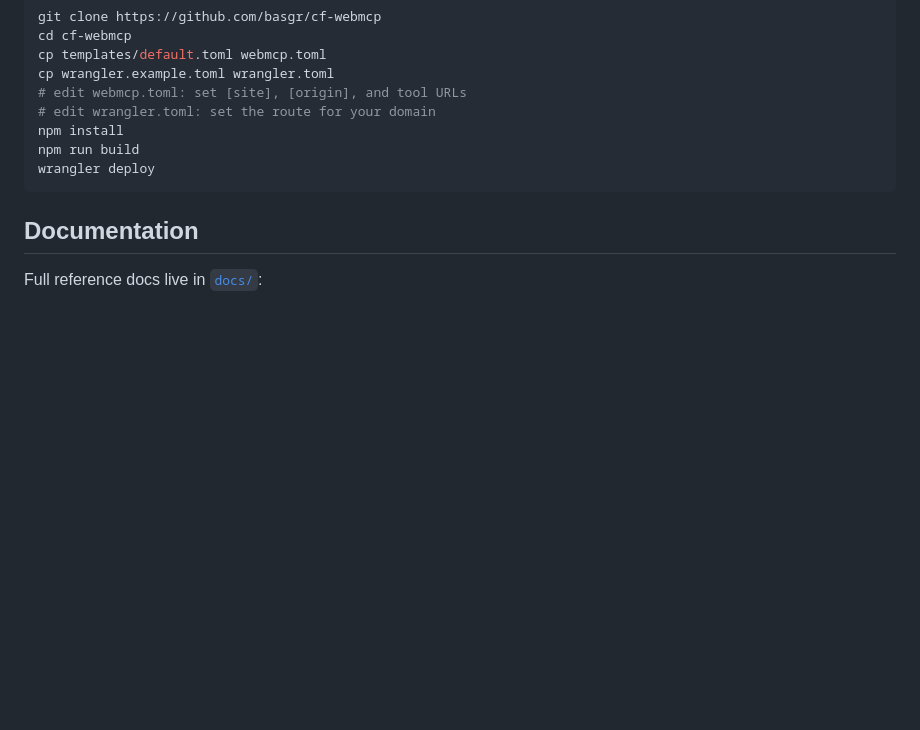
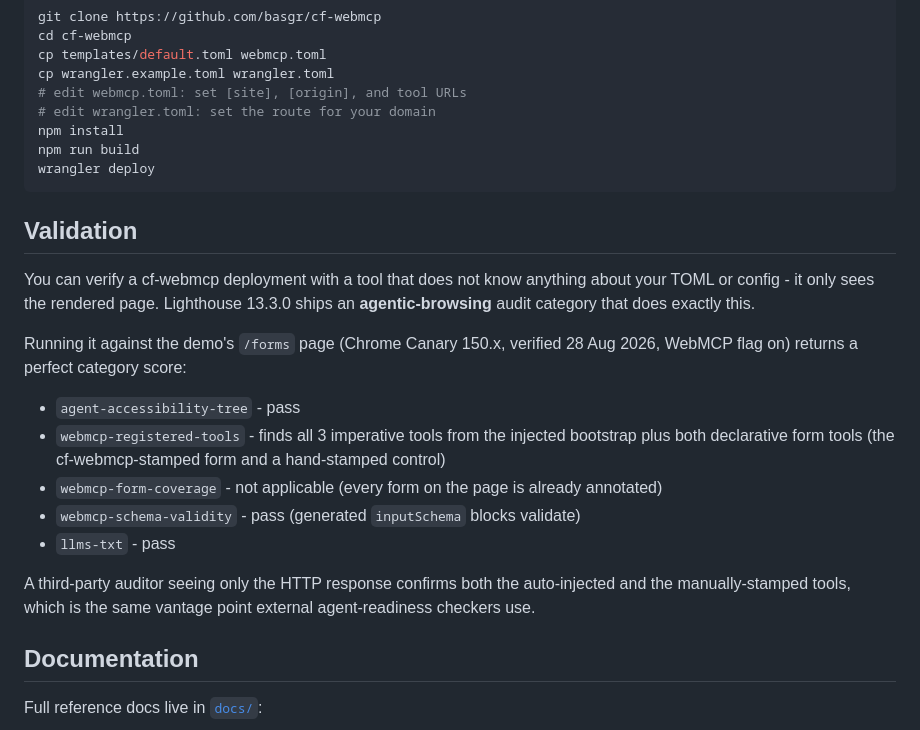
Before and after one commit to basgr/cf-webmcp, a Markdown page: README.md, the part around the change. Rendered like a GitHub page; blank space fills up the shorter version.

Commit message:
docs: add Validation section citing Lighthouse agentic-browsing audit
Document that a cf-webmcp deployment passes Lighthouse 13.3.0's
agentic-browsing category - an external, HTTP-only auditor that
confirms both injected and hand-stamped tools without TOML access.

Co-Authored-By: Claude Opus 4.7 (1M context) <noreply@anthropic.com>

````diff
--- a/README.md
+++ b/README.md
@@ -73,6 +73,20 @@ npm run build
 wrangler deploy
 ```
 
+## Validation
+
+You can verify a cf-webmcp deployment with a tool that does not know anything about your TOML or config - it only sees the rendered page. Lighthouse 13.3.0 ships an **agentic-browsing** audit category that does exactly this.
+
+Running it against the demo's `/forms` page (Chrome Canary 150.x, verified 28 Aug 2026, WebMCP flag on) returns a perfect category score:
+
+- `agent-accessibility-tree` - pass
+- `webmcp-registered-tools` - finds all 3 imperative tools from the injected bootstrap plus both declarative form tools (the cf-webmcp-stamped form and a hand-stamped control)
+- `webmcp-form-coverage` - not applicable (every form on the page is already annotated)
+- `webmcp-schema-validity` - pass (generated `inputSchema` blocks validate)
+- `llms-txt` - pass
+
+A third-party auditor seeing only the HTTP response confirms both the auto-injected and the manually-stamped tools, which is the same vantage point external agent-readiness checkers use.
+
 ## Documentation
 
 Full reference docs live in [`docs/`](docs/):
````
